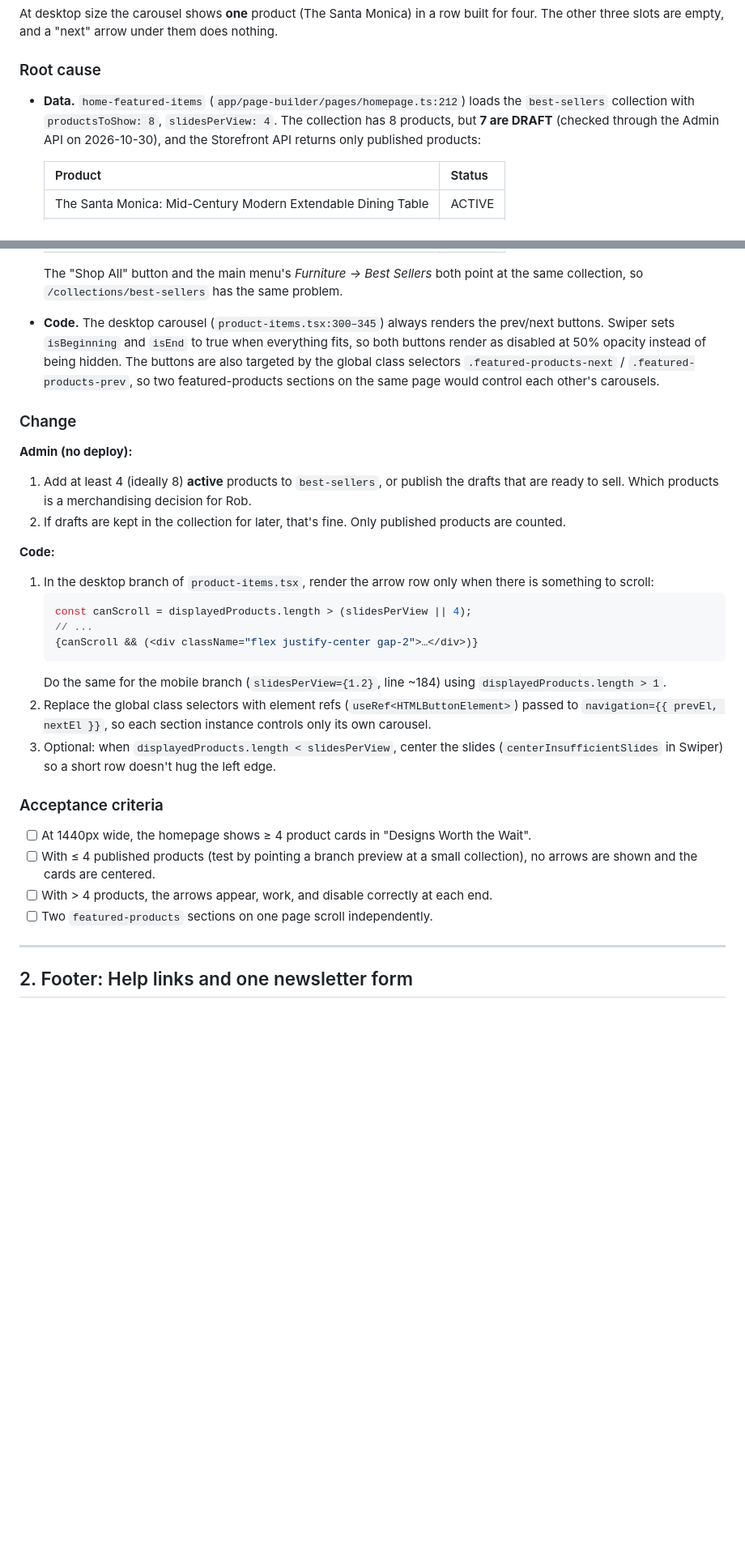
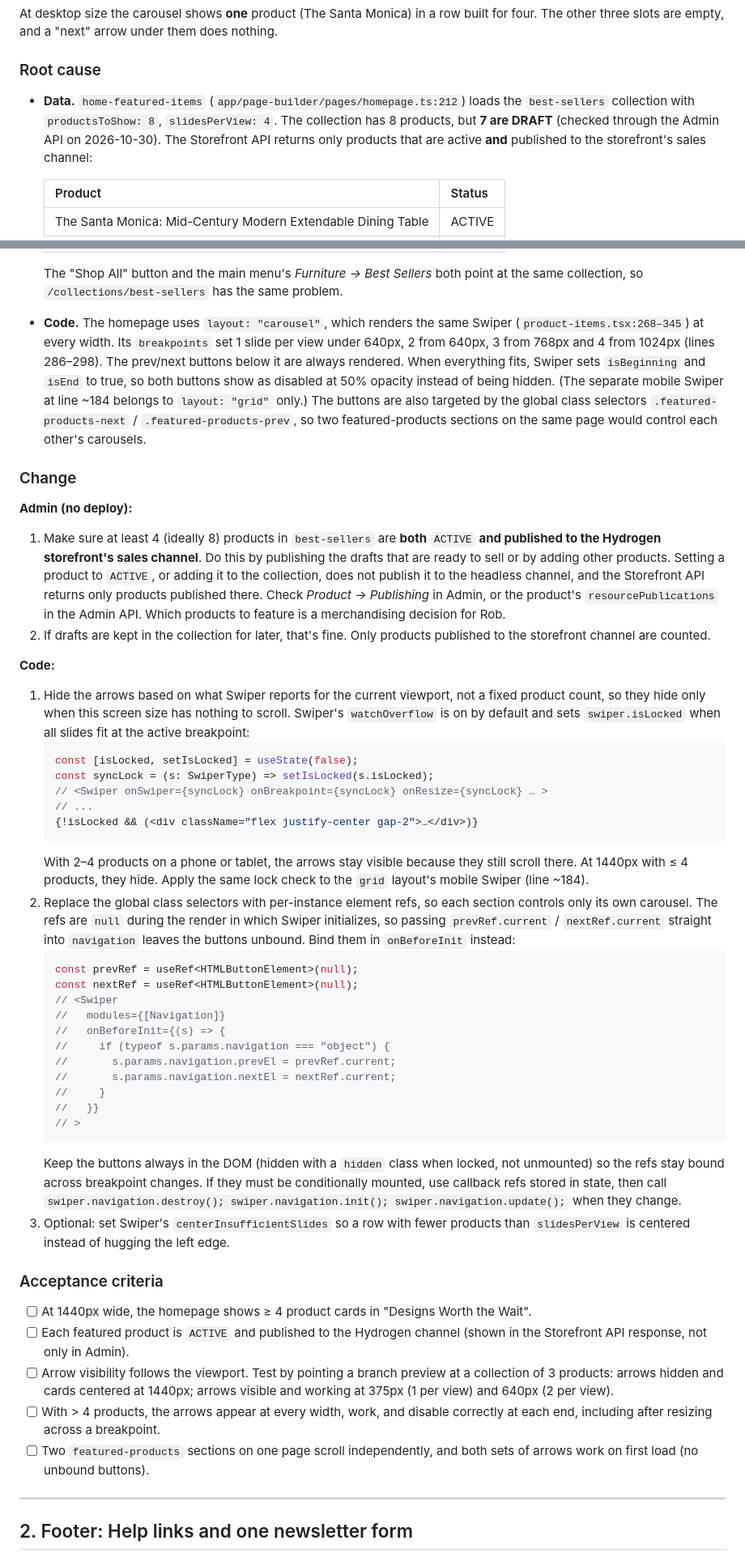
Before and after one commit to rwlarow-ui/moderncre8ve-hydrogen, a Markdown page: docs/homepage-design-fixes-2026-10.md, 2 parts joined by grey strips. Shown at 81% size. Drawn GitHub-style; blank space fills up the shorter version.

Commit message:
docs: address Codex review on homepage design fixes spec
- Arrow visibility follows Swiper's isLocked per breakpoint, not a fixed
  product count (carousel layout runs at all widths, 1-4 slides per view)
- Featured products must be published to the Hydrogen sales channel,
  not just ACTIVE
- Bind per-instance nav refs in onBeforeInit (refs are null on Swiper's
  init render)

Co-Authored-By: Claude Opus 5.5 <noreply@anthropic.com>
Claude-Session: https://claude.ai/code/session_0178LjWfk7bAReVpMhFZcUNu

````diff
--- a/docs/homepage-design-fixes-2026-10.md
+++ b/docs/homepage-design-fixes-2026-10.md
@@ -20,7 +20,7 @@ Fixes 1 and 2 are mostly **store data**, so their Admin steps can ship today wit
 At desktop size the carousel shows **one** product (The Santa Monica) in a row built for four. The other three slots are empty, and a "next" arrow under them does nothing.
 
 ### Root cause
-- **Data.** `home-featured-items` (`app/page-builder/pages/homepage.ts:212`) loads the `best-sellers` collection with `productsToShow: 8`, `slidesPerView: 4`. The collection has 8 products, but **7 are DRAFT** (checked through the Admin API on 2026-10-30), and the Storefront API returns only published products:
+- **Data.** `home-featured-items` (`app/page-builder/pages/homepage.ts:212`) loads the `best-sellers` collection with `productsToShow: 8`, `slidesPerView: 4`. The collection has 8 products, but **7 are DRAFT** (checked through the Admin API on 2026-10-30). The Storefront API returns only products that are active **and** published to the storefront's sales channel:
 
   | Product | Status |
   |---|---|
@@ -34,29 +34,46 @@ At desktop size the carousel shows **one** product (The Santa Monica) in a row b
   | Wookie Modern Wood Bed Frame | DRAFT |
 
   The "Shop All" button and the main menu's *Furniture → Best Sellers* both point at the same collection, so `/collections/best-sellers` has the same problem.
-- **Code.** The desktop carousel (`product-items.tsx:300–345`) always renders the prev/next buttons. Swiper sets `isBeginning` and `isEnd` to true when everything fits, so both buttons render as disabled at 50% opacity instead of being hidden. The buttons are also targeted by the global class selectors `.featured-products-next` / `.featured-products-prev`, so two featured-products sections on the same page would control each other's carousels.
+- **Code.** The homepage uses `layout: "carousel"`, which renders the same Swiper (`product-items.tsx:268–345`) at every width. Its `breakpoints` set 1 slide per view under 640px, 2 from 640px, 3 from 768px and 4 from 1024px (lines 286–298). The prev/next buttons below it are always rendered. When everything fits, Swiper sets `isBeginning` and `isEnd` to true, so both buttons show as disabled at 50% opacity instead of being hidden. (The separate mobile Swiper at line ~184 belongs to `layout: "grid"` only.) The buttons are also targeted by the global class selectors `.featured-products-next` / `.featured-products-prev`, so two featured-products sections on the same page would control each other's carousels.
 
 ### Change
 **Admin (no deploy):**
-1. Add at least 4 (ideally 8) **active** products to `best-sellers`, or publish the drafts that are ready to sell. Which products is a merchandising decision for Rob.
-2. If drafts are kept in the collection for later, that's fine. Only published products are counted.
+1. Make sure at least 4 (ideally 8) products in `best-sellers` are **both** `ACTIVE` **and published to the Hydrogen storefront's sales channel**. Do this by publishing the drafts that are ready to sell or by adding other products. Setting a product to `ACTIVE`, or adding it to the collection, does not publish it to the headless channel, and the Storefront API returns only products published there. Check *Product → Publishing* in Admin, or the product's `resourcePublications` in the Admin API. Which products to feature is a merchandising decision for Rob.
+2. If drafts are kept in the collection for later, that's fine. Only products published to the storefront channel are counted.
 
 **Code:**
-1. In the desktop branch of `product-items.tsx`, render the arrow row only when there is something to scroll:
+1. Hide the arrows based on what Swiper reports for the current viewport, not a fixed product count, so they hide only when this screen size has nothing to scroll. Swiper's `watchOverflow` is on by default and sets `swiper.isLocked` when all slides fit at the active breakpoint:
    ```tsx
-   const canScroll = displayedProducts.length > (slidesPerView || 4);
+   const [isLocked, setIsLocked] = useState(false);
+   const syncLock = (s: SwiperType) => setIsLocked(s.isLocked);
+   // <Swiper onSwiper={syncLock} onBreakpoint={syncLock} onResize={syncLock} … >
    // ...
-   {canScroll && (<div className="flex justify-center gap-2">…</div>)}
+   {!isLocked && (<div className="flex justify-center gap-2">…</div>)}
    ```
-   Do the same for the mobile branch (`slidesPerView={1.2}`, line ~184) using `displayedProducts.length > 1`.
-2. Replace the global class selectors with element refs (`useRef<HTMLButtonElement>`) passed to `navigation={{ prevEl, nextEl }}`, so each section instance controls only its own carousel.
-3. Optional: when `displayedProducts.length < slidesPerView`, center the slides (`centerInsufficientSlides` in Swiper) so a short row doesn't hug the left edge.
+   With 2–4 products on a phone or tablet, the arrows stay visible because they still scroll there. At 1440px with ≤ 4 products, they hide. Apply the same lock check to the `grid` layout's mobile Swiper (line ~184).
+2. Replace the global class selectors with per-instance element refs, so each section controls only its own carousel. The refs are `null` during the render in which Swiper initializes, so passing `prevRef.current` / `nextRef.current` straight into `navigation` leaves the buttons unbound. Bind them in `onBeforeInit` instead:
+   ```tsx
+   const prevRef = useRef<HTMLButtonElement>(null);
+   const nextRef = useRef<HTMLButtonElement>(null);
+   // <Swiper
+   //   modules={[Navigation]}
+   //   onBeforeInit={(s) => {
+   //     if (typeof s.params.navigation === "object") {
+   //       s.params.navigation.prevEl = prevRef.current;
+   //       s.params.navigation.nextEl = nextRef.current;
+   //     }
+   //   }}
+   // >
+   ```
+   Keep the buttons always in the DOM (hidden with a `hidden` class when locked, not unmounted) so the refs stay bound across breakpoint changes. If they must be conditionally mounted, use callback refs stored in state, then call `swiper.navigation.destroy(); swiper.navigation.init(); swiper.navigation.update();` when they change.
+3. Optional: set Swiper's `centerInsufficientSlides` so a row with fewer products than `slidesPerView` is centered instead of hugging the left edge.
 
 ### Acceptance criteria
 - [ ] At 1440px wide, the homepage shows ≥ 4 product cards in "Designs Worth the Wait".
-- [ ] With ≤ 4 published products (test by pointing a branch preview at a small collection), no arrows are shown and the cards are centered.
-- [ ] With > 4 products, the arrows appear, work, and disable correctly at each end.
-- [ ] Two `featured-products` sections on one page scroll independently.
+- [ ] Each featured product is `ACTIVE` and published to the Hydrogen channel (shown in the Storefront API response, not only in Admin).
+- [ ] Arrow visibility follows the viewport. Test by pointing a branch preview at a collection of 3 products: arrows hidden and cards centered at 1440px; arrows visible and working at 375px (1 per view) and 640px (2 per view).
+- [ ] With > 4 products, the arrows appear at every width, work, and disable correctly at each end, including after resizing across a breakpoint.
+- [ ] Two `featured-products` sections on one page scroll independently, and both sets of arrows work on first load (no unbound buttons).
 
 ---
 
````
